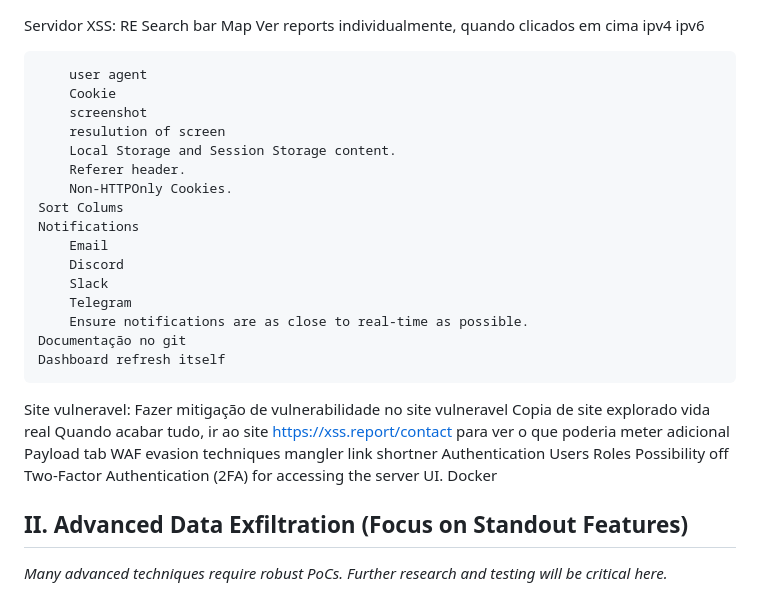
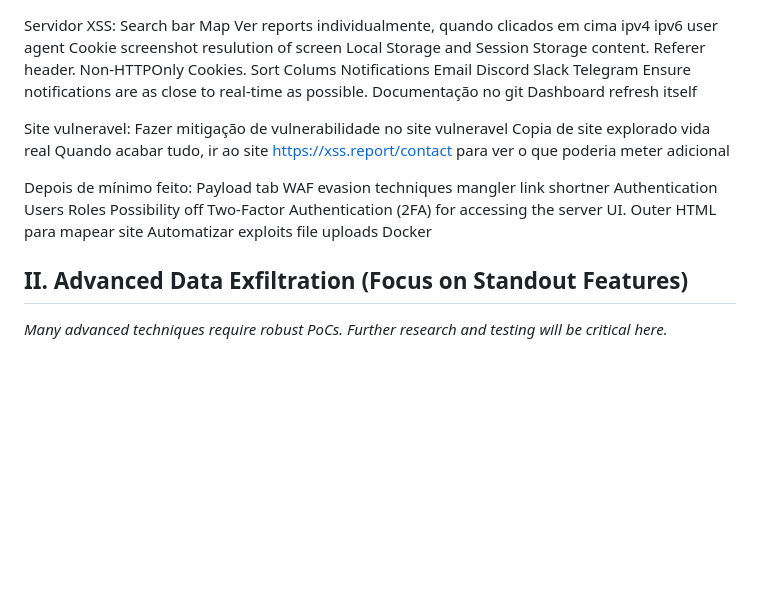
Before and after one commit to 0xFl3ch4/BlindHook, a Markdown page: TODO.md, the part around the change. Drawn GitHub-style; blank space fills up the shorter version.

Commit message:
Todo update

```diff
--- a/TODO.md
+++ b/TODO.md
@@ -1,11 +1,9 @@
 Servidor XSS:
-    RE
     Search bar
     Map
     Ver reports individualmente, quando clicados em cima
         ipv4
         ipv6
-
         user agent
         Cookie
         screenshot
@@ -27,6 +25,8 @@ Site vulneravel:
     Fazer mitigação de vulnerabilidade no site vulneravel
     Copia de site explorado vida real
     Quando acabar tudo, ir ao site https://xss.report/contact para ver o que poderia meter adicional
+
+Depois de mínimo feito:
 Payload tab
     WAF evasion techniques mangler
     link shortner
@@ -34,6 +34,9 @@ Authentication
     Users
     Roles
     Possibility off Two-Factor Authentication (2FA) for accessing the server UI.
+Outer HTML para mapear site
+Automatizar exploits
+    file uploads
 Docker
 
 
```
